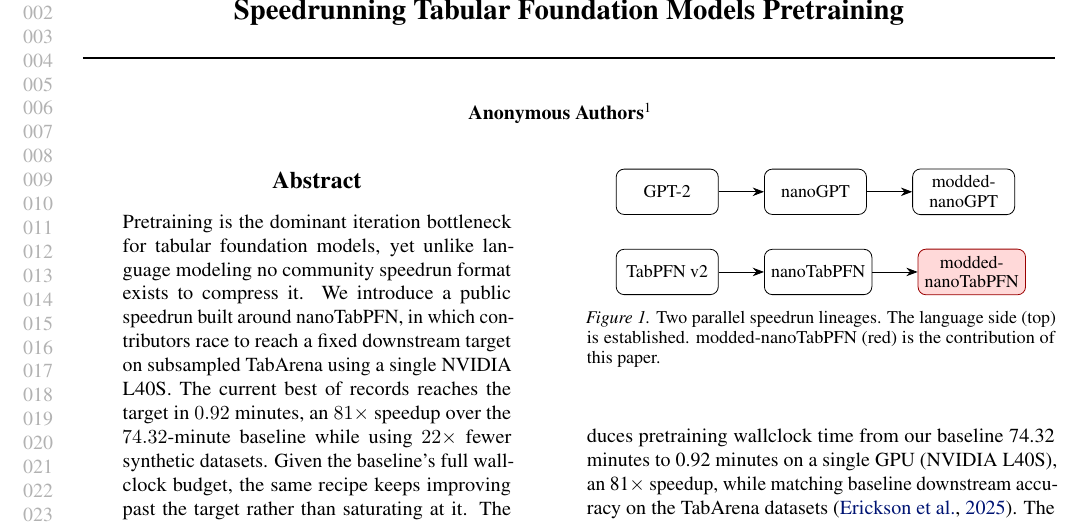
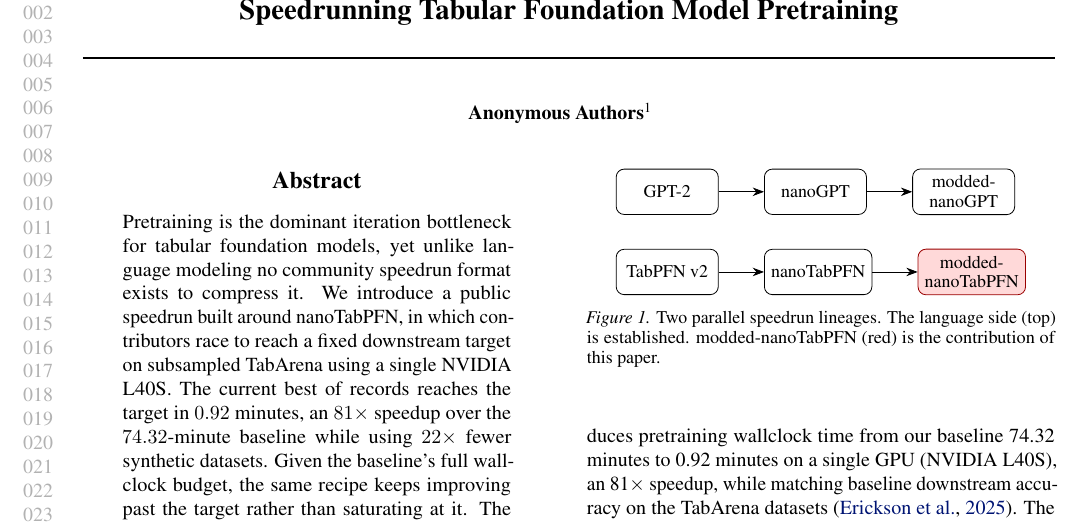
Before and after one commit to borawhocodess/modded-nanotabpfn, a LaTeX paper (main.tex): part of page 1 of 8, cut so that both start at the same text. Compiled offline with pdfLaTeX.

Commit message:
no s title

```diff
--- a/main.tex
+++ b/main.tex
@@ -47,7 +47,7 @@
 \begin{document}
 
 \twocolumn[
-  \icmltitle{Speedrunning Tabular Foundation Models Pretraining}
+  \icmltitle{Speedrunning Tabular Foundation Model Pretraining}
 
   \icmlsetsymbol{equal}{*}
 
```
